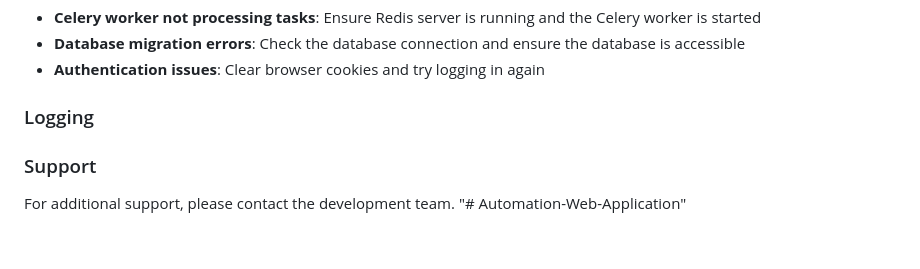
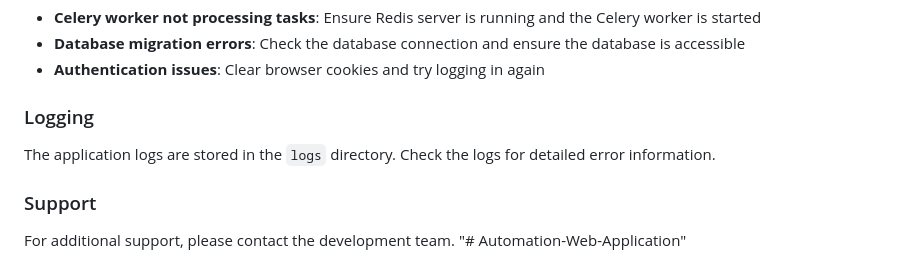
Before and after one commit to Yesh2344/Automation-Web-Application, a Markdown page: README.md, the part around the change. GitHub-like rendering; blank space fills up the shorter version.

```diff
--- a/README.md
+++ b/README.md
@@ -212,6 +212,7 @@ pytest
 
 ### Logging
 
+The application logs are stored in the `logs` directory. Check the logs for detailed error information.
 
 ### Support
 
```
